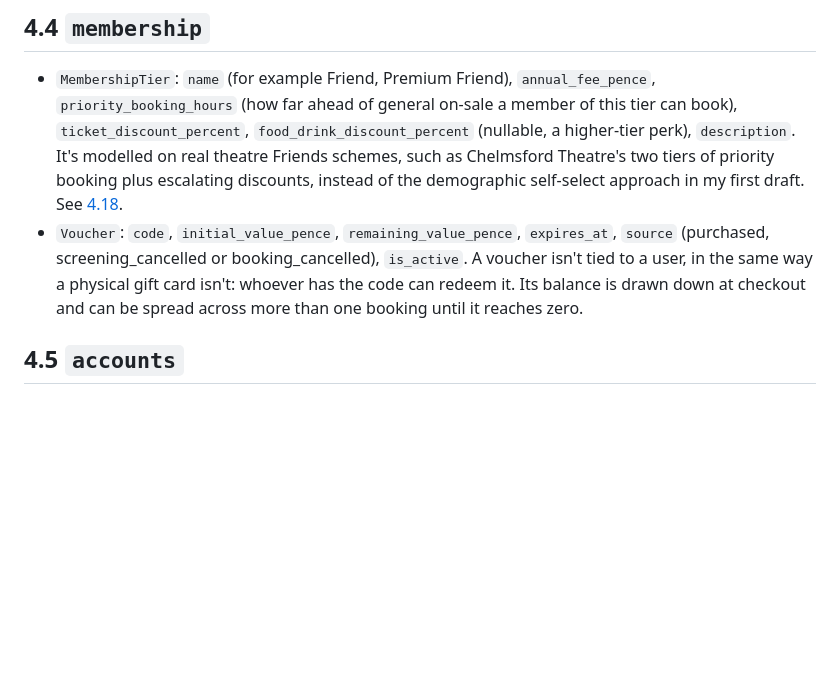
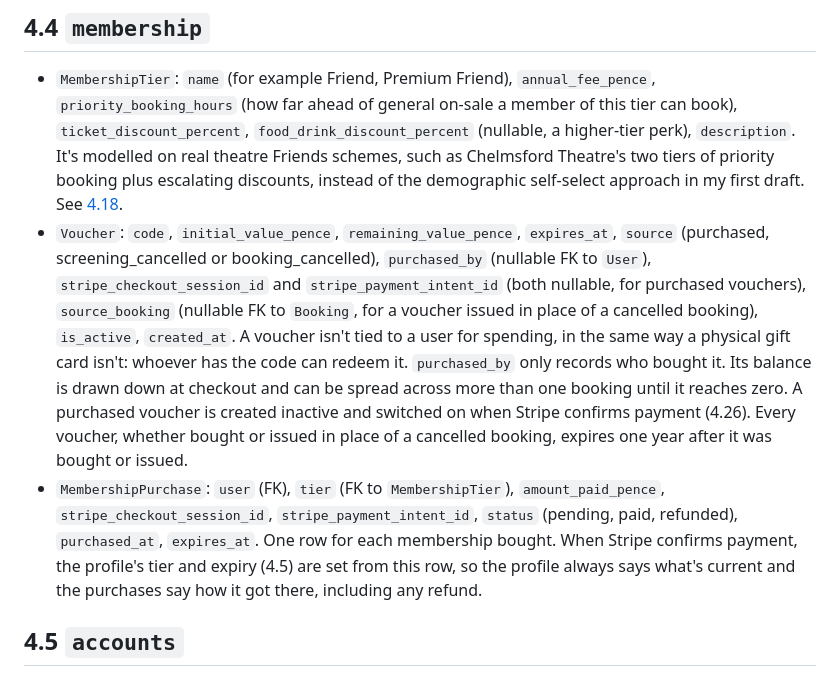
Before and after one commit to StockoL/regal-cinema, a Markdown page: docs/architecture.md, the part around the change. GitHub-like rendering; blank space fills up the shorter version.

Commit message:
docs: add voucher purchase and membership records to 4.4
Voucher gains who bought it, its Stripe IDs, the booking it replaced
and a created date, starts inactive when bought, and expires after
one year whatever its source. Adds MembershipPurchase, one row per
membership bought, from which the profile's tier and expiry are set.

```diff
--- a/docs/architecture.md
+++ b/docs/architecture.md
@@ -103,7 +103,8 @@ Food and drink pre-orders ride along with the ticket purchase through the same c
 ## 4.4 `membership`
 
 - `MembershipTier`: `name` (for example Friend, Premium Friend), `annual_fee_pence`, `priority_booking_hours` (how far ahead of general on-sale a member of this tier can book), `ticket_discount_percent`, `food_drink_discount_percent` (nullable, a higher-tier perk), `description`. It's modelled on real theatre Friends schemes, such as Chelmsford Theatre's two tiers of priority booking plus escalating discounts, instead of the demographic self-select approach in my first draft. See [4.18](#418-ticket-classes-membership-tiers-and-priority-booking).
-- `Voucher`: `code`, `initial_value_pence`, `remaining_value_pence`, `expires_at`, `source` (purchased, screening_cancelled or booking_cancelled), `is_active`. A voucher isn't tied to a user, in the same way a physical gift card isn't: whoever has the code can redeem it. Its balance is drawn down at checkout and can be spread across more than one booking until it reaches zero.
+- `Voucher`: `code`, `initial_value_pence`, `remaining_value_pence`, `expires_at`, `source` (purchased, screening_cancelled or booking_cancelled), `purchased_by` (nullable FK to `User`), `stripe_checkout_session_id` and `stripe_payment_intent_id` (both nullable, for purchased vouchers), `source_booking` (nullable FK to `Booking`, for a voucher issued in place of a cancelled booking), `is_active`, `created_at`. A voucher isn't tied to a user for spending, in the same way a physical gift card isn't: whoever has the code can redeem it. `purchased_by` only records who bought it. Its balance is drawn down at checkout and can be spread across more than one booking until it reaches zero. A purchased voucher is created inactive and switched on when Stripe confirms payment (4.26). Every voucher, whether bought or issued in place of a cancelled booking, expires one year after it was bought or issued.
+- `MembershipPurchase`: `user` (FK), `tier` (FK to `MembershipTier`), `amount_paid_pence`, `stripe_checkout_session_id`, `stripe_payment_intent_id`, `status` (pending, paid, refunded), `purchased_at`, `expires_at`. One row for each membership bought. When Stripe confirms payment, the profile's tier and expiry (4.5) are set from this row, so the profile always says what's current and the purchases say how it got there, including any refund.
 
 ## 4.5 `accounts`
 
```
